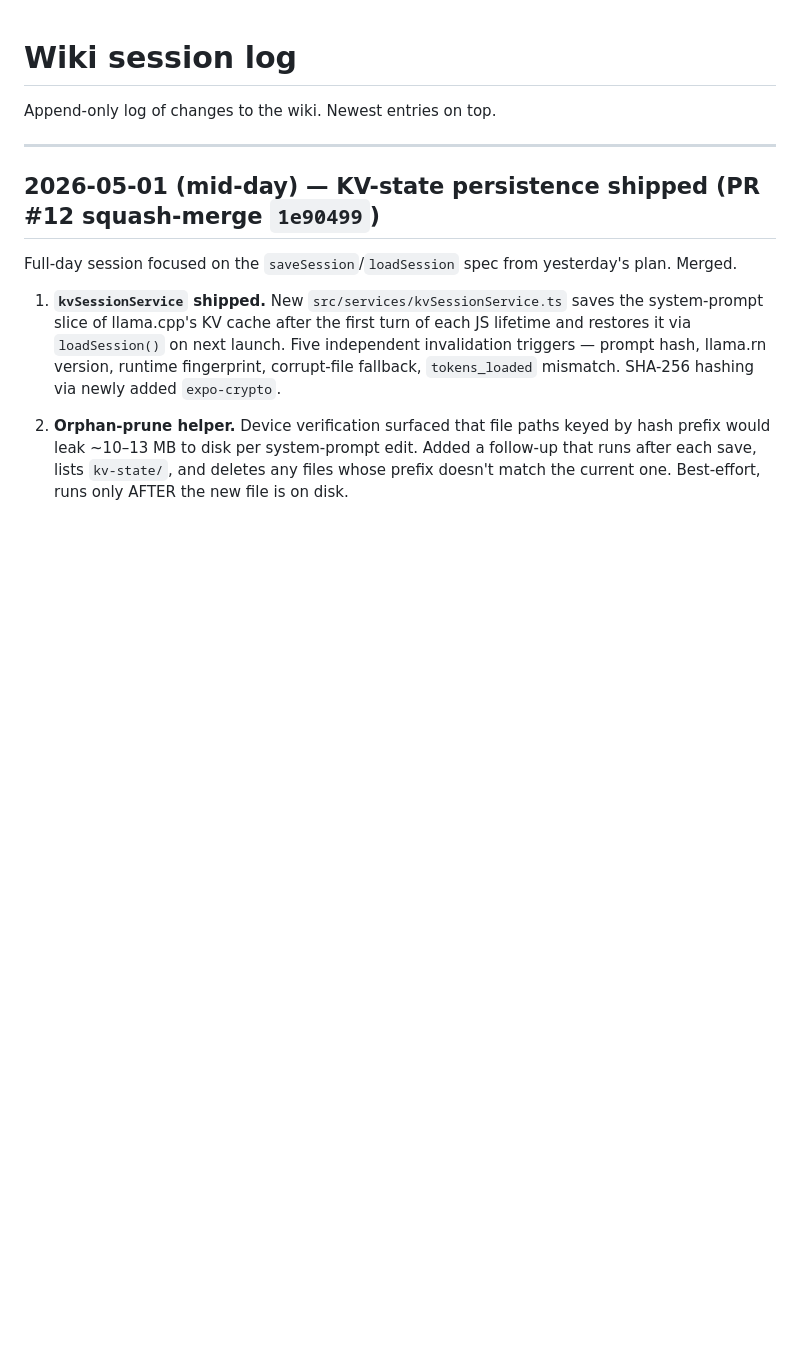
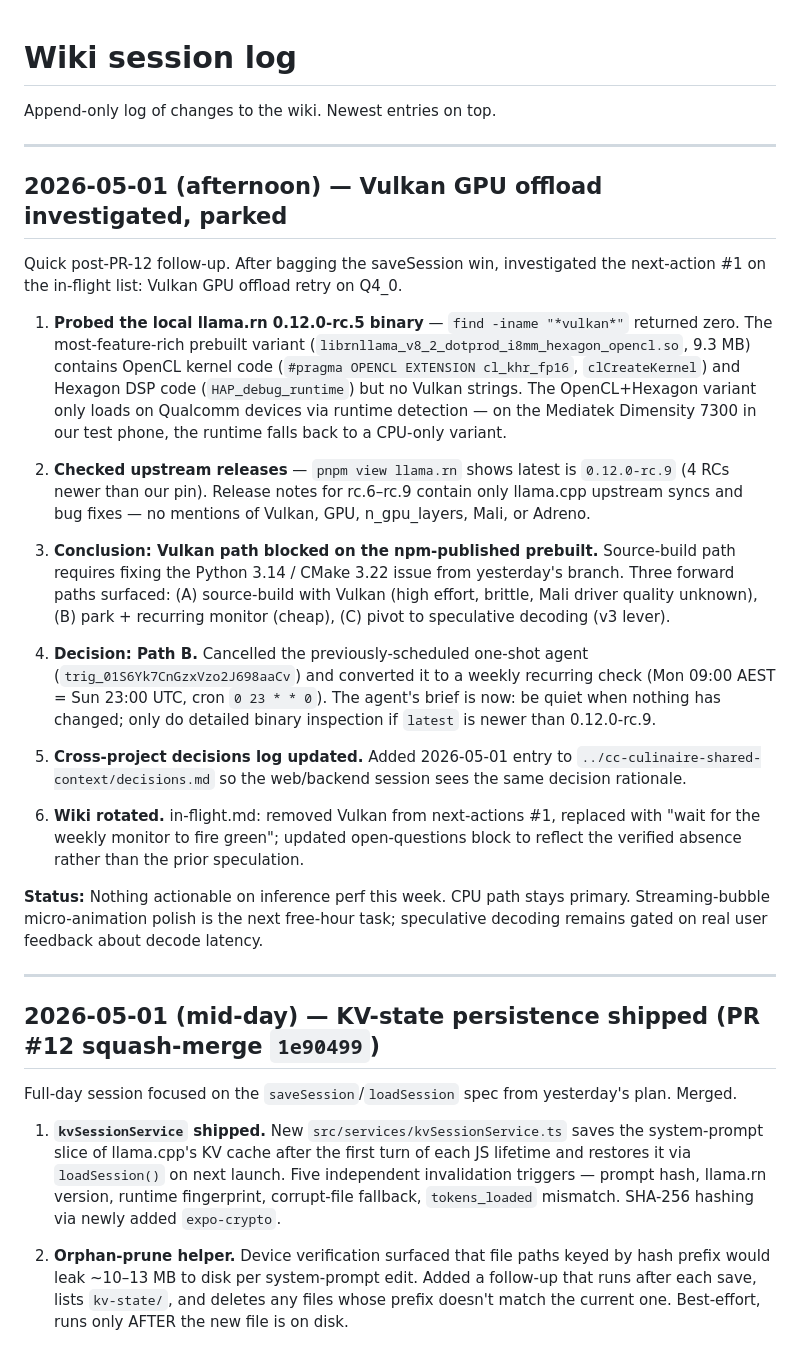
Before and after one commit to robertangeles/cc-culinaire-kitchen-mobile, a Markdown page: wiki/log.md, the part around the change. Drawn GitHub-style; blank space fills up the shorter version.

```diff
--- a/wiki/log.md
+++ b/wiki/log.md
@@ -1,6 +1,26 @@
 # Wiki session log
 
 Append-only log of changes to the wiki. Newest entries on top.
+
+---
+
+## 2026-05-01 (afternoon) — Vulkan GPU offload investigated, parked
+
+Quick post-PR-12 follow-up. After bagging the saveSession win, investigated the next-action #1 on the in-flight list: Vulkan GPU offload retry on Q4_0.
+
+1. **Probed the local llama.rn 0.12.0-rc.5 binary** — `find -iname "*vulkan*"` returned zero. The most-feature-rich prebuilt variant (`librnllama_v8_2_dotprod_i8mm_hexagon_opencl.so`, 9.3 MB) contains OpenCL kernel code (`#pragma OPENCL EXTENSION cl_khr_fp16`, `clCreateKernel`) and Hexagon DSP code (`HAP_debug_runtime`) but no Vulkan strings. The OpenCL+Hexagon variant only loads on Qualcomm devices via runtime detection — on the Mediatek Dimensity 7300 in our test phone, the runtime falls back to a CPU-only variant.
+
+2. **Checked upstream releases** — `pnpm view llama.rn` shows latest is `0.12.0-rc.9` (4 RCs newer than our pin). Release notes for rc.6–rc.9 contain only llama.cpp upstream syncs and bug fixes — no mentions of Vulkan, GPU, n_gpu_layers, Mali, or Adreno.
+
+3. **Conclusion: Vulkan path blocked on the npm-published prebuilt.** Source-build path requires fixing the Python 3.14 / CMake 3.22 issue from yesterday's branch. Three forward paths surfaced: (A) source-build with Vulkan (high effort, brittle, Mali driver quality unknown), (B) park + recurring monitor (cheap), (C) pivot to speculative decoding (v3 lever).
+
+4. **Decision: Path B.** Cancelled the previously-scheduled one-shot agent (`trig_01S6Yk7CnGzxVzo2J698aaCv`) and converted it to a weekly recurring check (Mon 09:00 AEST = Sun 23:00 UTC, cron `0 23 * * 0`). The agent's brief is now: be quiet when nothing has changed; only do detailed binary inspection if `latest` is newer than 0.12.0-rc.9.
+
+5. **Cross-project decisions log updated.** Added 2026-05-01 entry to `../cc-culinaire-shared-context/decisions.md` so the web/backend session sees the same decision rationale.
+
+6. **Wiki rotated.** in-flight.md: removed Vulkan from next-actions #1, replaced with "wait for the weekly monitor to fire green"; updated open-questions block to reflect the verified absence rather than the prior speculation.
+
+**Status:** Nothing actionable on inference perf this week. CPU path stays primary. Streaming-bubble micro-animation polish is the next free-hour task; speculative decoding remains gated on real user feedback about decode latency.
 
 ---
 
```
Also changed, not shown: wiki/synthesis/in-flight.md (+5 -5 lines).
